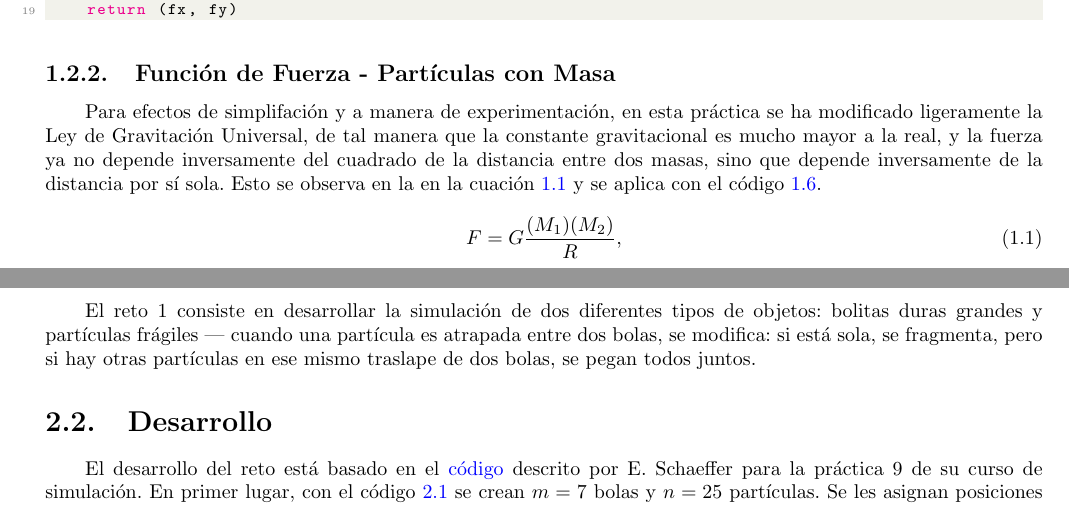
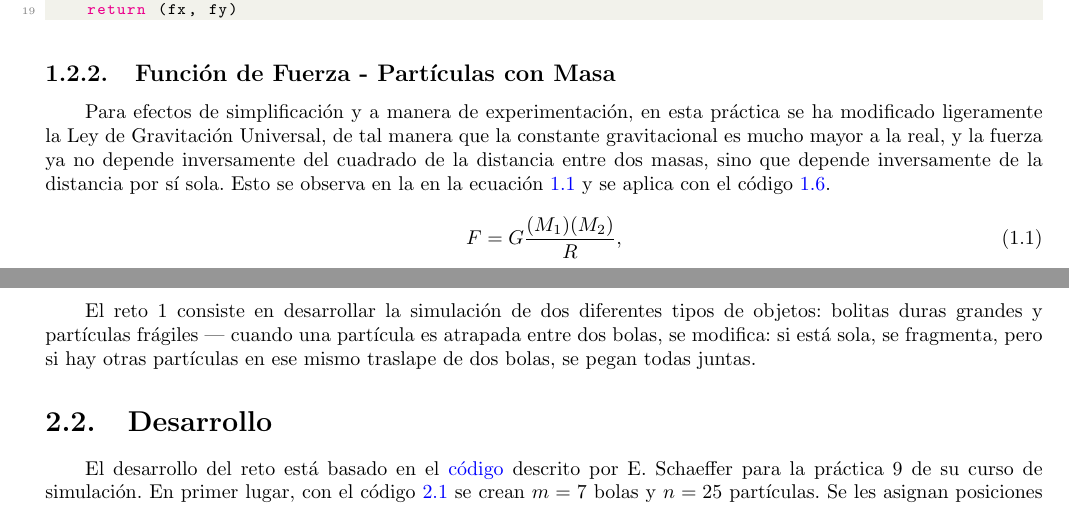
Before and after one commit to FeroxDeitas/Simulacion-Nano, a LaTeX thesis (Tareas/P9/Reporte_9.tex): two parts of pages 3 and 11 of 15, joined at a grey line, cut so that both start at the same text. Compiled offline with pdfLaTeX.

Commit message:
Update Reporte_9.tex

```diff
--- a/Tareas/P9/Reporte_9.tex
+++ b/Tareas/P9/Reporte_9.tex
@@ -132,7 +132,7 @@ def fuerza(i, shared):
 
 \subsection{Funci\'on de Fuerza - Part\'iculas con Masa}
 
-Para efectos de simplifaci\'on y a manera de experimentaci\'on, en esta pr\'actica se ha modificado ligeramente la Ley de Gravitaci\'on Universal, de tal manera que la constante gravitacional es mucho mayor a la real, y la fuerza ya no depende inversamente del cuadrado de la distancia entre dos masas, sino que depende inversamente de la distancia por s\'i sola. Esto se observa en la en la cuaci\'on \ref{eq1} y se aplica con el c\'odigo \ref{codigo6}.
+Para efectos de simplificaci\'on y a manera de experimentaci\'on, en esta pr\'actica se ha modificado ligeramente la Ley de Gravitaci\'on Universal, de tal manera que la constante gravitacional es mucho mayor a la real, y la fuerza ya no depende inversamente del cuadrado de la distancia entre dos masas, sino que depende inversamente de la distancia por s\'i sola. Esto se observa en la en la ecuaci\'on \ref{eq1} y se aplica con el c\'odigo \ref{codigo6}.
 
 \begin{equation}\label{eq1}
     F = G\frac{(M_1)(M_2)}{R}\text{,}
@@ -433,7 +433,7 @@ Observando las visualizaciones de los movimientos de las part\'iculas, se puede
 \chapter{Reto 1}
 
 \section{Objetivo}
-El reto 1 consiste en desarrollar la simulaci\'on de dos diferentes tipos de objetos: bolitas duras grandes y partículas frágiles — cuando una partícula es atrapada entre dos bolas, se modifica: si está sola, se fragmenta, pero si hay otras partículas en ese mismo traslape de dos bolas, se pegan todos juntos.
+El reto 1 consiste en desarrollar la simulaci\'on de dos diferentes tipos de objetos: bolitas duras grandes y partículas frágiles — cuando una partícula es atrapada entre dos bolas, se modifica: si está sola, se fragmenta, pero si hay otras partículas en ese mismo traslape de dos bolas, se pegan todas juntas.
 
 \section{Desarrollo}
 El desarrollo del reto est\'a basado en el \href{https://satuelisa.github.io/simulation/p9.html}{c\'odigo} descrito por E. Schaeffer para la pr\'actica 9 de su curso de simulaci\'on. En primer lugar, con el c\'odigo \ref{codigo11} se crean $m=7$ bolas y $n=25$ part\'iculas. Se les asignan posiciones $(x, y)$, y velocidades $(vx, vy)$, as\'i como un tama\~no $r$ iniciales. Estos valores se guardan en marcos de datos para su posterior uso en el c\'odigo.
```
